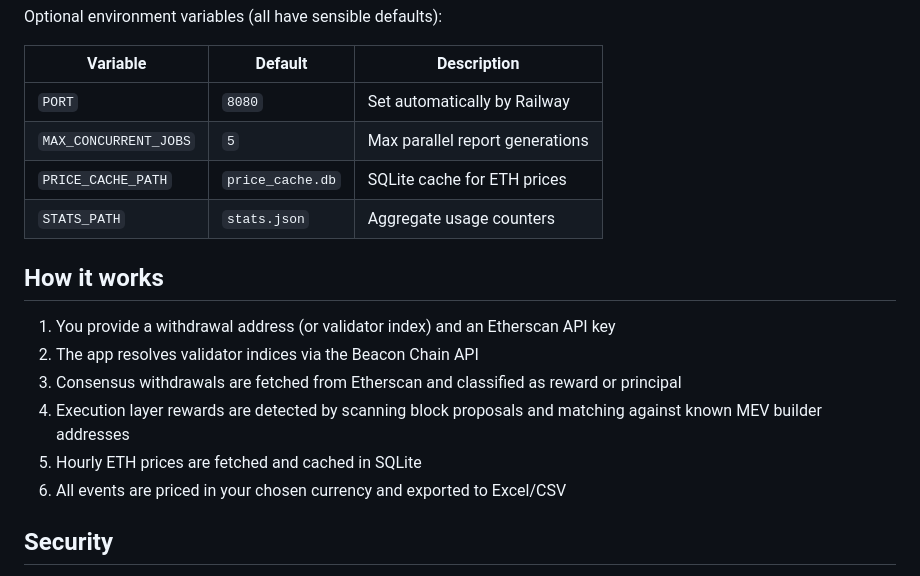
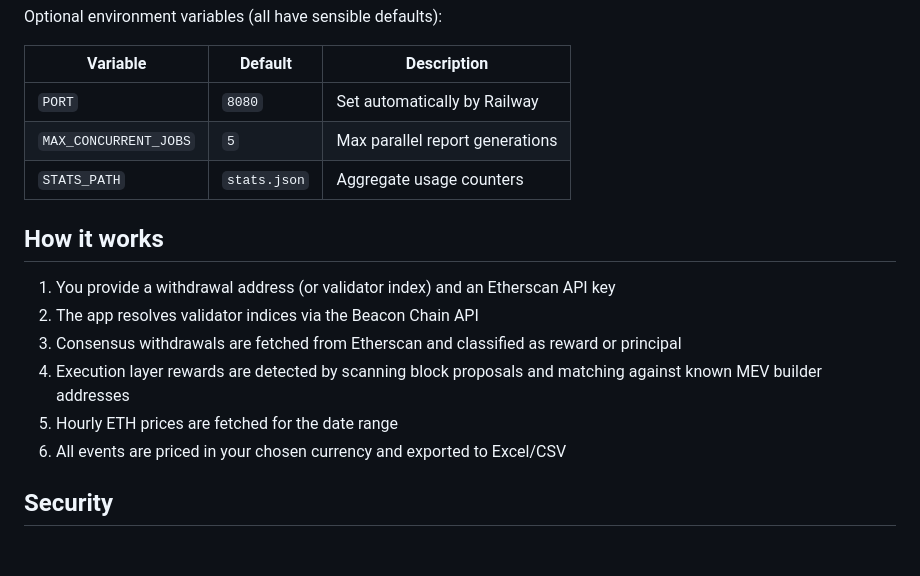
Before and after one commit to frederik12321/eth-rewards-report, a Markdown page: README.md, the part around the change. Drawn GitHub-style; blank space fills up the shorter version.

Commit message:
Remove price caching details from README
Co-Authored-By: Claude Opus 4.6 <noreply@anthropic.com>

```diff
--- a/README.md
+++ b/README.md
@@ -42,7 +42,6 @@ Optional environment variables (all have sensible defaults):
 |---|---|---|
 | `PORT` | `8080` | Set automatically by Railway |
 | `MAX_CONCURRENT_JOBS` | `5` | Max parallel report generations |
-| `PRICE_CACHE_PATH` | `price_cache.db` | SQLite cache for ETH prices |
 | `STATS_PATH` | `stats.json` | Aggregate usage counters |
 
 ## How it works
@@ -51,7 +50,7 @@ Optional environment variables (all have sensible defaults):
 2. The app resolves validator indices via the Beacon Chain API
 3. Consensus withdrawals are fetched from Etherscan and classified as reward or principal
 4. Execution layer rewards are detected by scanning block proposals and matching against known MEV builder addresses
-5. Hourly ETH prices are fetched and cached in SQLite
+5. Hourly ETH prices are fetched for the date range
 6. All events are priced in your chosen currency and exported to Excel/CSV
 
 ## Security
```
